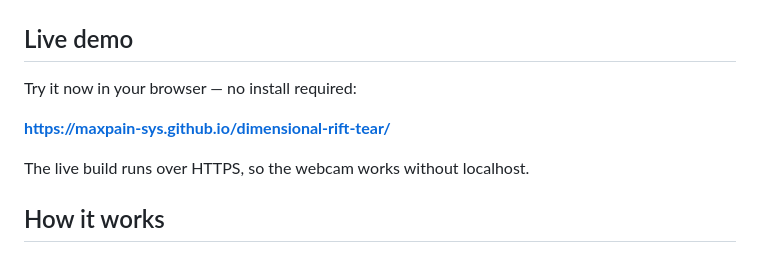
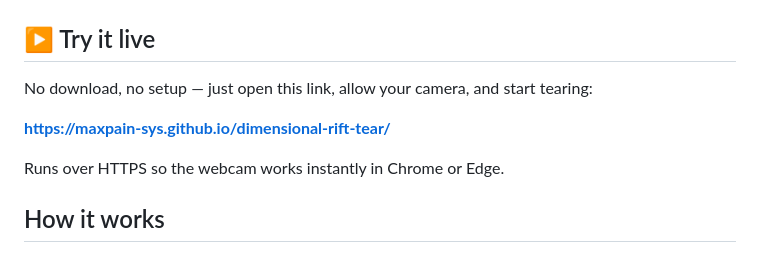
Before and after one commit to maxpain-sys/dimensional-rift-tear, a Markdown page: README.md, the part around the change. Rendered like a GitHub page.

Commit message:
README: better live section copy

```diff
--- a/README.md
+++ b/README.md
@@ -11,13 +11,13 @@ characters, nothing to download beyond the tracking model on first run.
 
 ![Tearing the rift open](screenshots/tear-effect.png)
 
-## Live demo
+## ▶ Try it live
 
-Try it now in your browser — no install required:
+No download, no setup — just open this link, allow your camera, and start tearing:
 
 **https://maxpain-sys.github.io/dimensional-rift-tear/**
 
-The live build runs over HTTPS, so the webcam works without localhost.
+Runs over HTTPS so the webcam works instantly in Chrome or Edge.
 
 ## How it works
 
```
